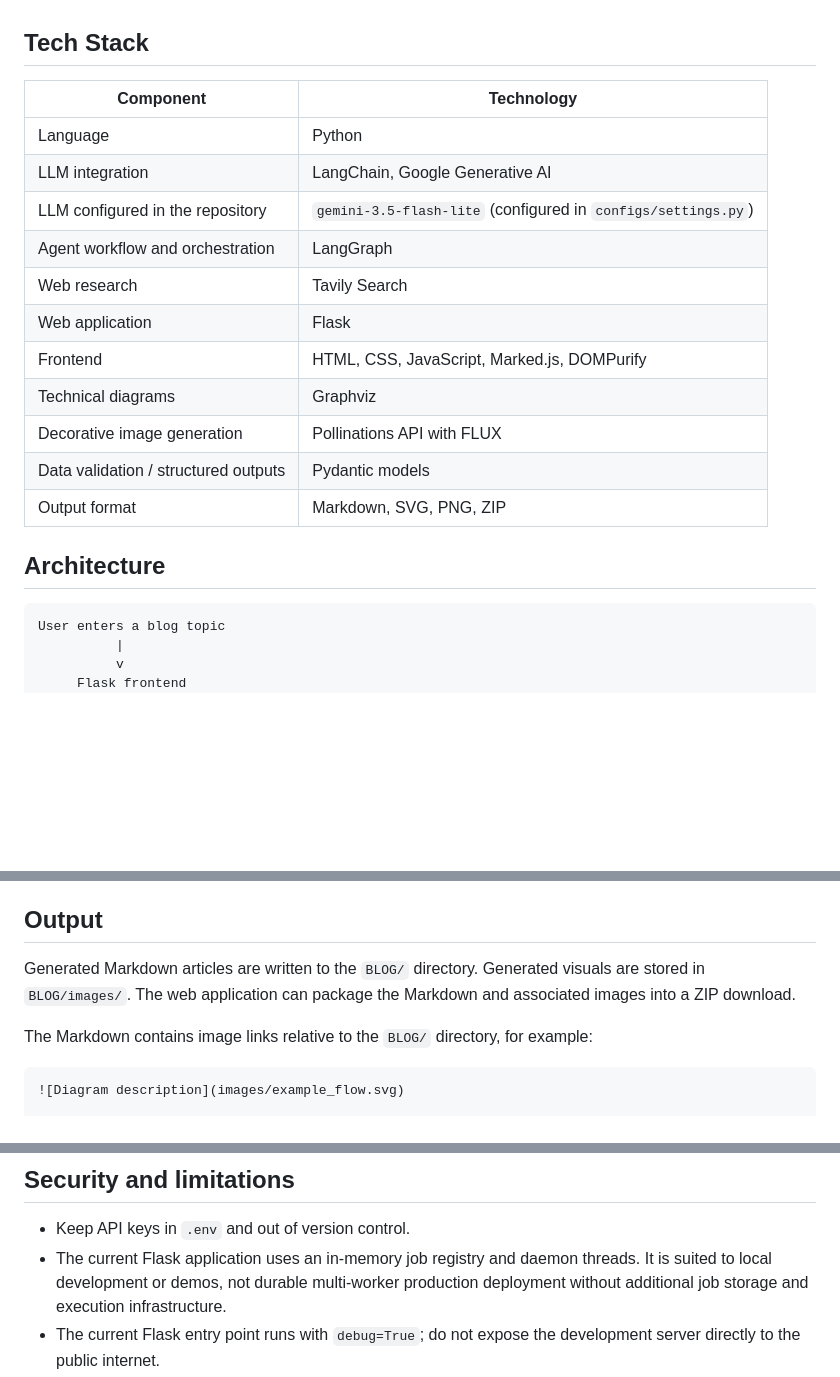
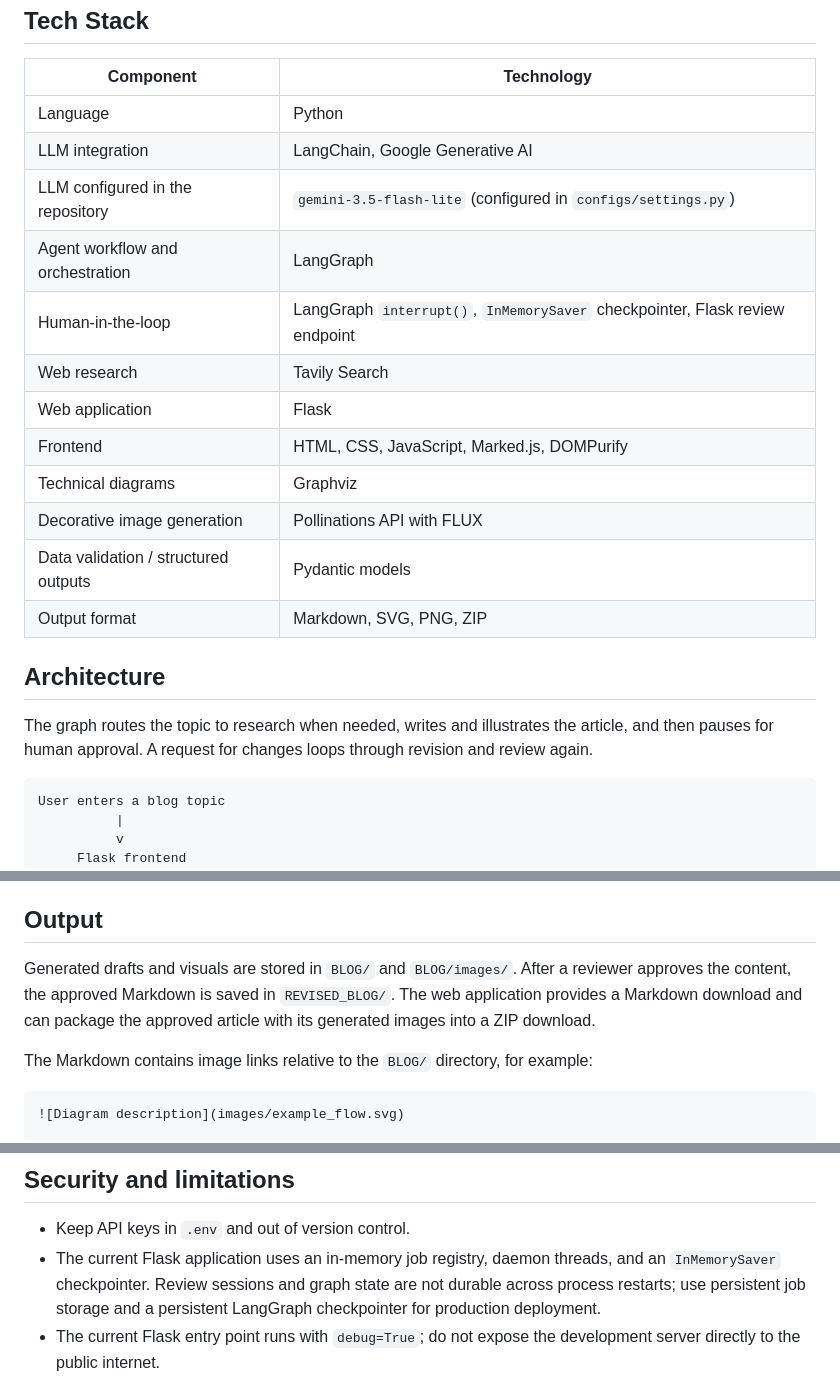
Before and after one commit to HimanshuB0810/Blog-Writing-Agent, a Markdown page: README.md, 3 parts joined by grey strips. Drawn GitHub-style; blank space fills up the shorter version.

````diff
--- a/README.md
+++ b/README.md
@@ -45,6 +51,7 @@ The system is designed for technical content such as AI/ML concepts, software en
 | LLM integration | LangChain, Google Generative AI |
 | LLM configured in the repository | `gemini-3.5-flash-lite` (configured in `configs/settings.py`) |
 | Agent workflow and orchestration | LangGraph |
+| Human-in-the-loop | LangGraph `interrupt()`, `InMemorySaver` checkpointer, Flask review endpoint |
 | Web research | Tavily Search |
 | Web application | Flask |
 | Frontend | HTML, CSS, JavaScript, Marked.js, DOMPurify |
@@ -54,6 +61,8 @@ The system is designed for technical content such as AI/ML concepts, software en
 | Output format | Markdown, SVG, PNG, ZIP |
 
 ## Architecture
+
+The graph routes the topic to research when needed, writes and illustrates the article, and then pauses for human approval. A request for changes loops through revision and review again.
 
 ```text
 User enters a blog topic
@@ -258,7 +291,7 @@ A successful request returns HTTP `202` with a job ID and URLs for progress stre
 
 ## Output
 
-Generated Markdown articles are written to the `BLOG/` directory. Generated visuals are stored in `BLOG/images/`. The web application can package the Markdown and associated images into a ZIP download.
+Generated drafts and visuals are stored in `BLOG/` and `BLOG/images/`. After a reviewer approves the content, the approved Markdown is saved in `REVISED_BLOG/`. The web application provides a Markdown download and can package the approved article with its generated images into a ZIP download.
 
 The Markdown contains image links relative to the `BLOG/` directory, for example:
 
@@ -282,7 +315,7 @@ The repository also includes example generated articles and assets in `BLOG/`.
 ## Security and limitations
 
 - Keep API keys in `.env` and out of version control.
-- The current Flask application uses an in-memory job registry and daemon threads. It is suited to local development or demos, not durable multi-worker production deployment without additional job storage and execution infrastructure.
+- The current Flask application uses an in-memory job registry, daemon threads, and an `InMemorySaver` checkpointer. Review sessions and graph state are not durable across process restarts; use persistent job storage and a persistent LangGraph checkpointer for production deployment.
 - The current Flask entry point runs with `debug=True`; do not expose the development server directly to the public internet.
 - Research-dependent accuracy relies on the web results returned by Tavily and on the generated text correctly using the provided evidence.
 - LLM outputs and image generation can vary between runs and provider availability may change.
````
Also changed, not shown: other parts of README.md (+39 -9 lines).
